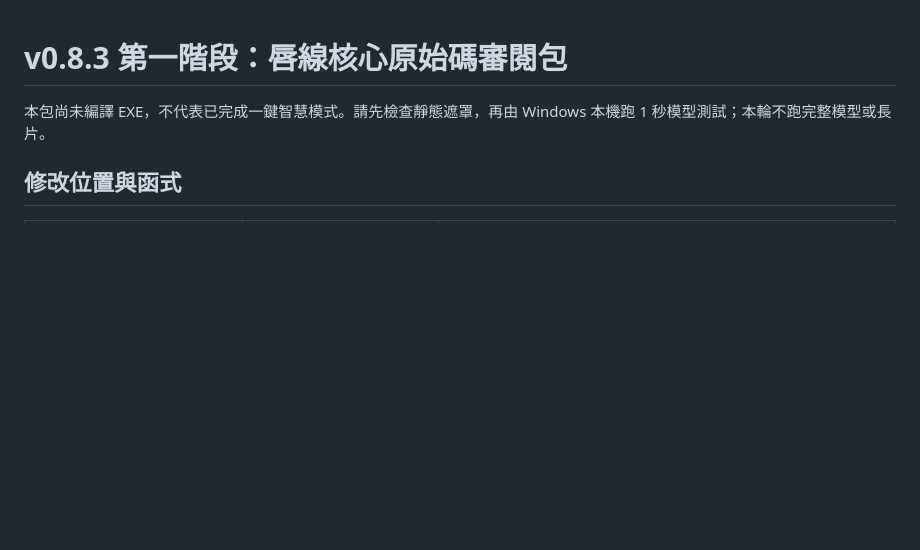
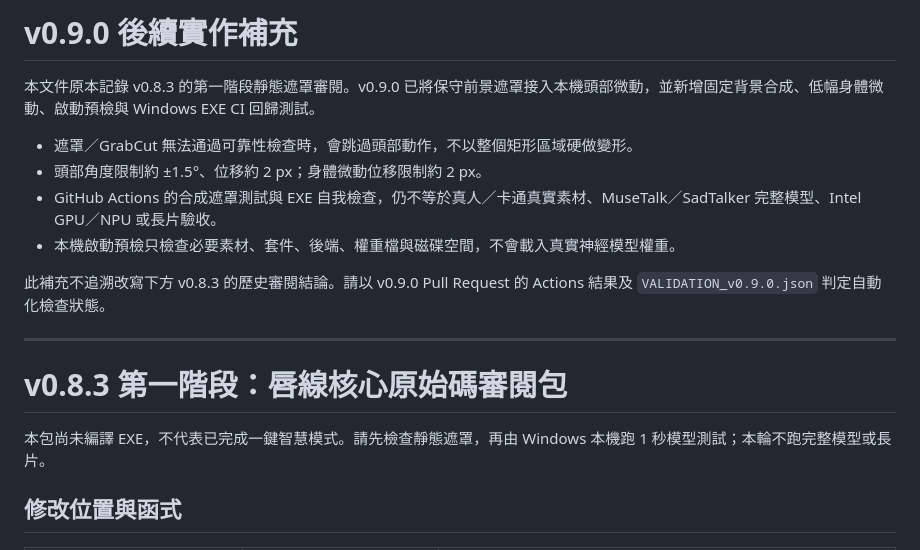
Before and after one commit to b52tw/JunbaTalkVideo, a Markdown page: PHASE1_REVIEW.md, the part around the change. Rendered like a GitHub page; blank space fills up the shorter version.

Commit message:
v0.9.0: append motion safety and validation boundary to phase review

```diff
--- a/PHASE1_REVIEW.md
+++ b/PHASE1_REVIEW.md
@@ -1,3 +1,16 @@
+# v0.9.0 後續實作補充
+
+本文件原本記錄 v0.8.3 的第一階段靜態遮罩審閱。v0.9.0 已將保守前景遮罩接入本機頭部微動，並新增固定背景合成、低幅身體微動、啟動預檢與 Windows EXE CI 回歸測試。
+
+- 遮罩／GrabCut 無法通過可靠性檢查時，會跳過頭部動作，不以整個矩形區域硬做變形。
+- 頭部角度限制約 ±1.5°、位移約 2 px；身體微動位移限制約 2 px。
+- GitHub Actions 的合成遮罩測試與 EXE 自我檢查，仍不等於真人／卡通真實素材、MuseTalk／SadTalker 完整模型、Intel GPU／NPU 或長片驗收。
+- 本機啟動預檢只檢查必要素材、套件、後端、權重檔與磁碟空間，不會載入真實神經模型權重。
+
+此補充不追溯改寫下方 v0.8.3 的歷史審閱結論。請以 v0.9.0 Pull Request 的 Actions 結果及 `VALIDATION_v0.9.0.json` 判定自動化檢查狀態。
+
+---
+
 # v0.8.3 第一階段：唇線核心原始碼審閱包
 
 本包尚未編譯 EXE，不代表已完成一鍵智慧模式。請先檢查靜態遮罩，再由 Windows 本機跑 1 秒模型測試；本輪不跑完整模型或長片。
```
